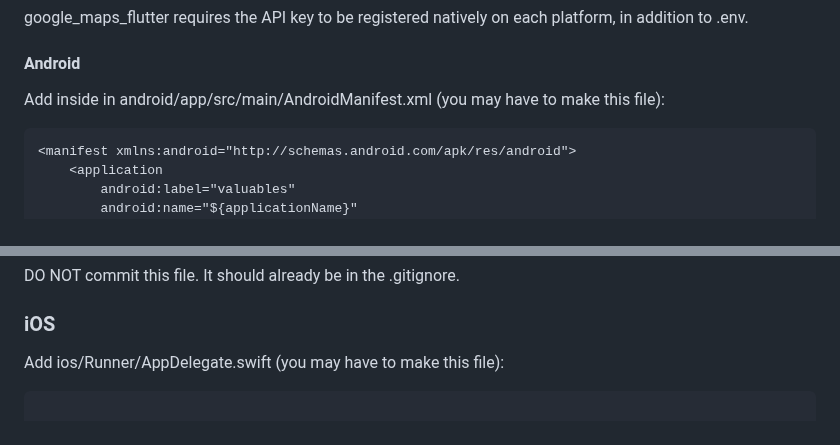
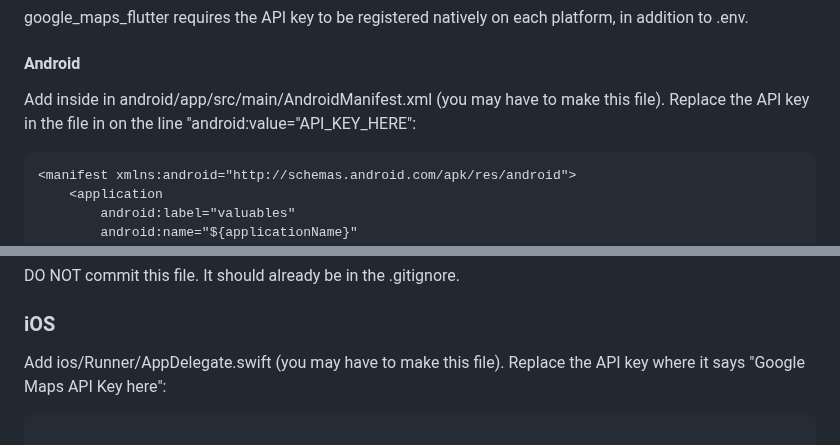
Before and after one commit to chan-anni/valuables, a Markdown page: developers_guide.md, 2 parts joined by grey strips. Drawn GitHub-style.

Commit message:
Update API key registration instructions in guide
Clarified instructions for adding the Google Maps API key in Android and iOS setup.

````diff
--- a/developers_guide.md
+++ b/developers_guide.md
@@ -79,7 +79,7 @@ Google Maps — platform-level key registration
 
 google_maps_flutter requires the API key to be registered natively on each platform, in addition to .env.
 #### Android
-Add inside <application> in android/app/src/main/AndroidManifest.xml (you may have to make this file):
+Add inside <application> in android/app/src/main/AndroidManifest.xml (you may have to make this file). Replace the API key in the file in on the line "android:value="API_KEY_HERE":
 ```xml
 <manifest xmlns:android="http://schemas.android.com/apk/res/android">
     <application
@@ -124,7 +124,7 @@ Add inside <application> in android/app/src/main/AndroidManifest.xml (you may ha
 ```
 DO NOT commit this file. It should already be in the .gitignore.
 ### iOS
-Add ios/Runner/AppDelegate.swift (you may have to make this file):
+Add ios/Runner/AppDelegate.swift (you may have to make this file). Replace the API key where it says "Google Maps API Key here":
 ```swift
 
 import UIKit
````
